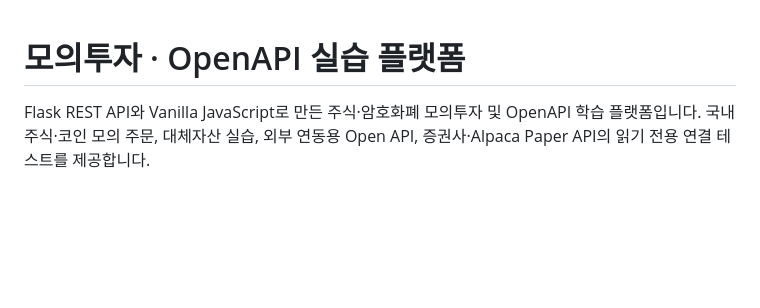
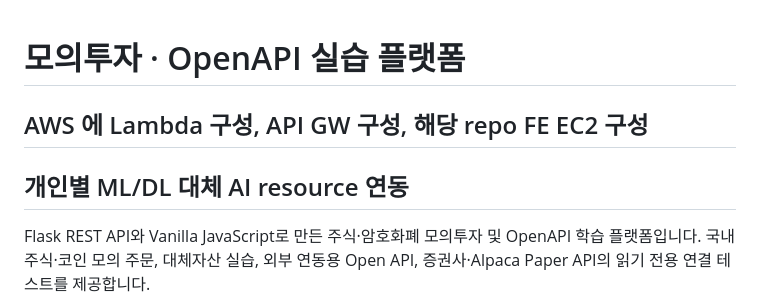
Before and after one commit to zhanggu9/stock-coin-trade, a Markdown page: README.md, the part around the change. Drawn GitHub-style; blank space fills up the shorter version.

Commit message:
docs: Update README with AWS Lambda and AI resource integration details

```diff
--- a/README.md
+++ b/README.md
@@ -1,4 +1,7 @@
 # 모의투자 · OpenAPI 실습 플랫폼
+
+## AWS 에 Lambda 구성, API GW 구성, 해당 repo FE EC2 구성
+## 개인별 ML/DL 대체 AI resource 연동
 
 Flask REST API와 Vanilla JavaScript로 만든 주식·암호화폐 모의투자 및 OpenAPI 학습 플랫폼입니다. 국내 주식·코인 모의 주문, 대체자산 실습, 외부 연동용 Open API, 증권사·Alpaca Paper API의 읽기 전용 연결 테스트를 제공합니다.
 
```
